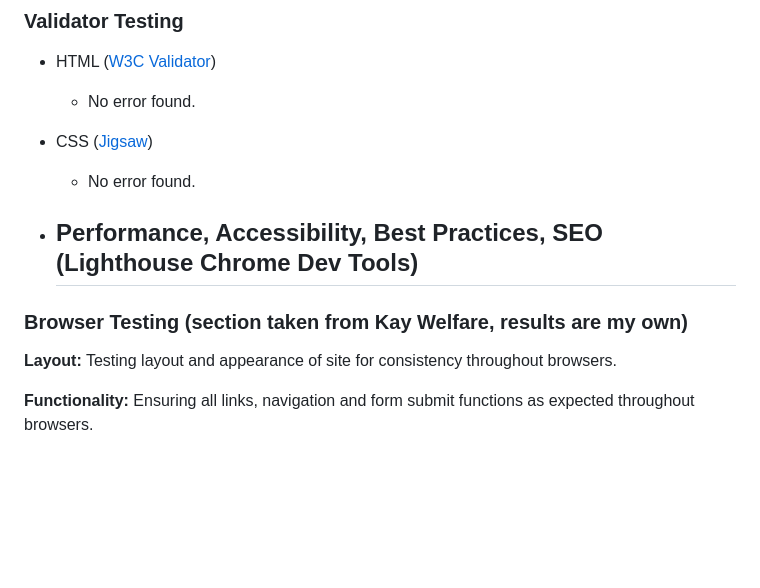
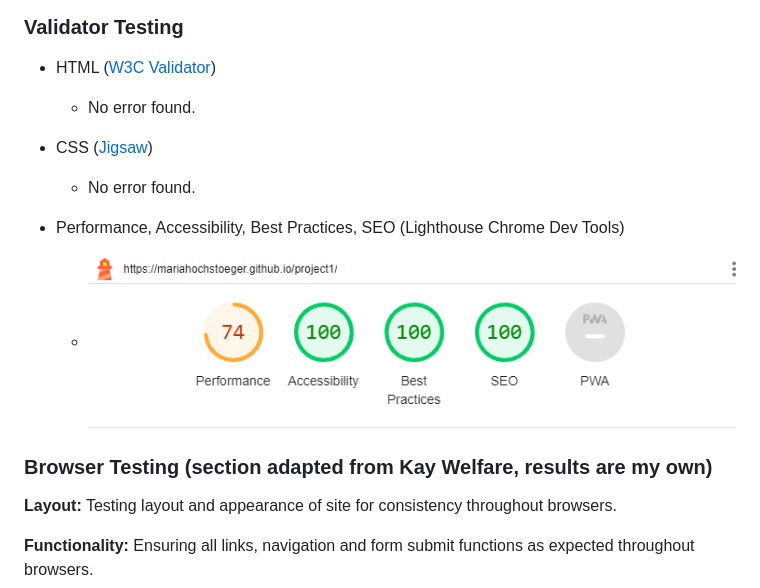
Before and after one commit to Code-Institute-Submissions/MariaHochstoeger-project1, a Markdown page: README.md, the part around the change. Drawn GitHub-style; pictures changed too: assets/images/readme-images/lighthouse-report_project-1.png (added); blank space fills up the shorter version.

Commit message:
Commit to ensure nothing is lost

```diff
--- a/README.md
+++ b/README.md
@@ -137,9 +137,9 @@ The site wants to attract people who face mental or psychological challenges in
     - No error found.
 
 - Performance, Accessibility, Best Practices, SEO (Lighthouse Chrome Dev Tools)
-    -
+    - ![Lighthouse rating](assets/images/readme-images/lighthouse-report_project-1.png)
 
-### Browser Testing (section taken from Kay Welfare, results are my own)
+### Browser Testing (section adapted from Kay Welfare, results are my own)
 
 **Layout:** Testing layout and appearance of site for consistency throughout browsers.
 
```
